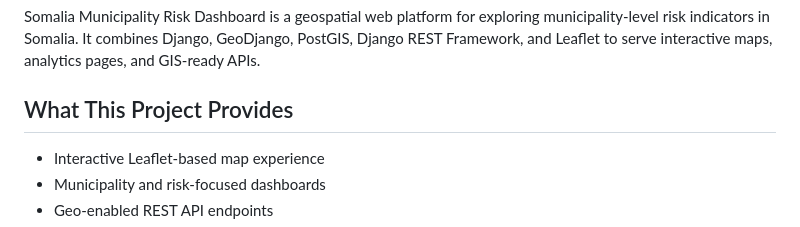
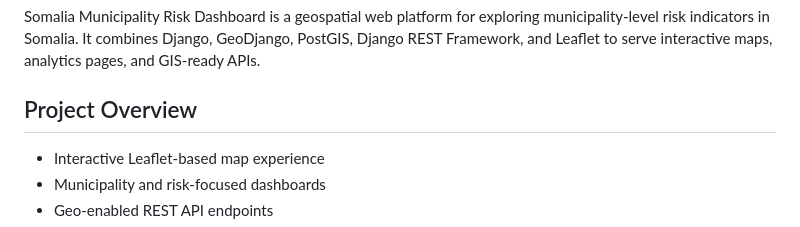
Before and after one commit to 3bdillahiomar/landloom-main, a Markdown page: README.md, the part around the change. GitHub-like rendering.

Commit message:
Update section title and enhance project description

```diff
--- a/README.md
+++ b/README.md
@@ -11,7 +11,7 @@ The dashboard integrates administrative boundaries, infrastructure, flood and dr
 Somalia Municipality Risk Dashboard is a geospatial web platform for exploring municipality-level risk indicators in Somalia. It combines Django, GeoDjango, PostGIS, Django REST Framework, and Leaflet to serve interactive maps, analytics pages, and GIS-ready APIs.
 
 
-## What This Project Provides
+## Project Overview
 
 - Interactive Leaflet-based map experience
 - Municipality and risk-focused dashboards
```
